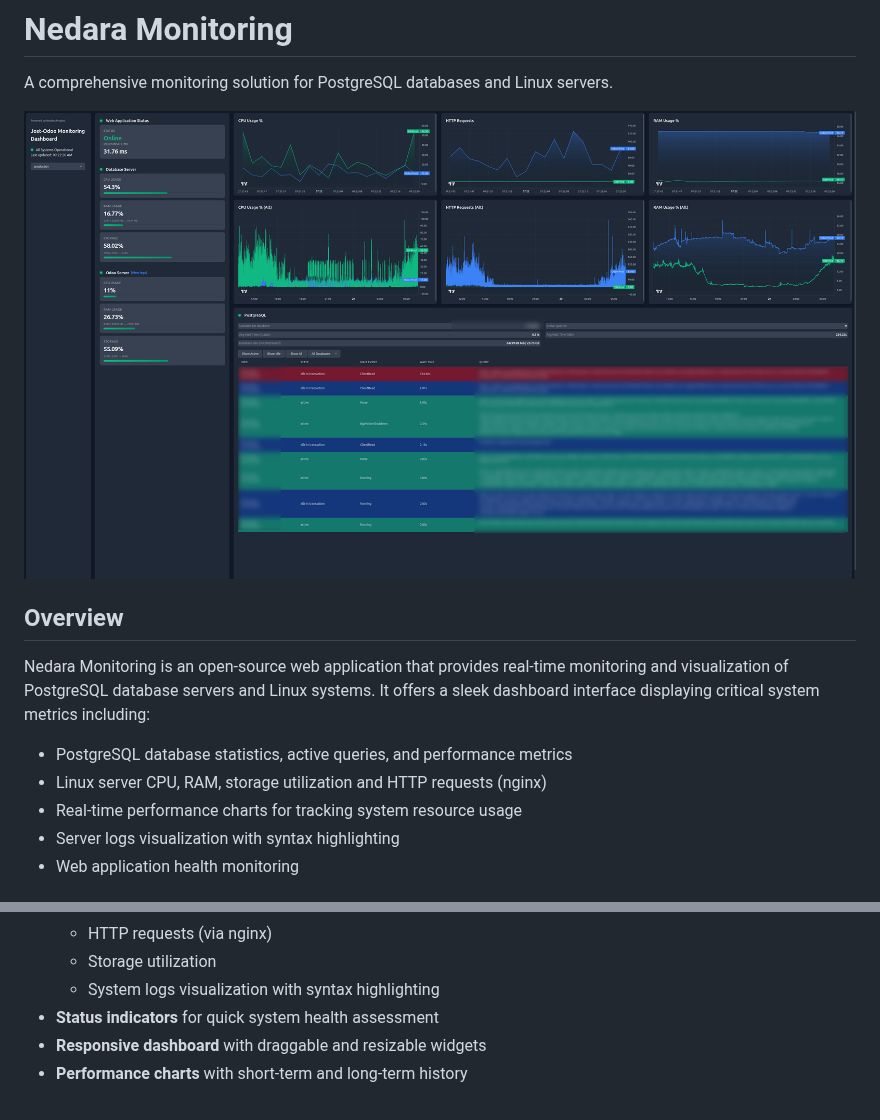
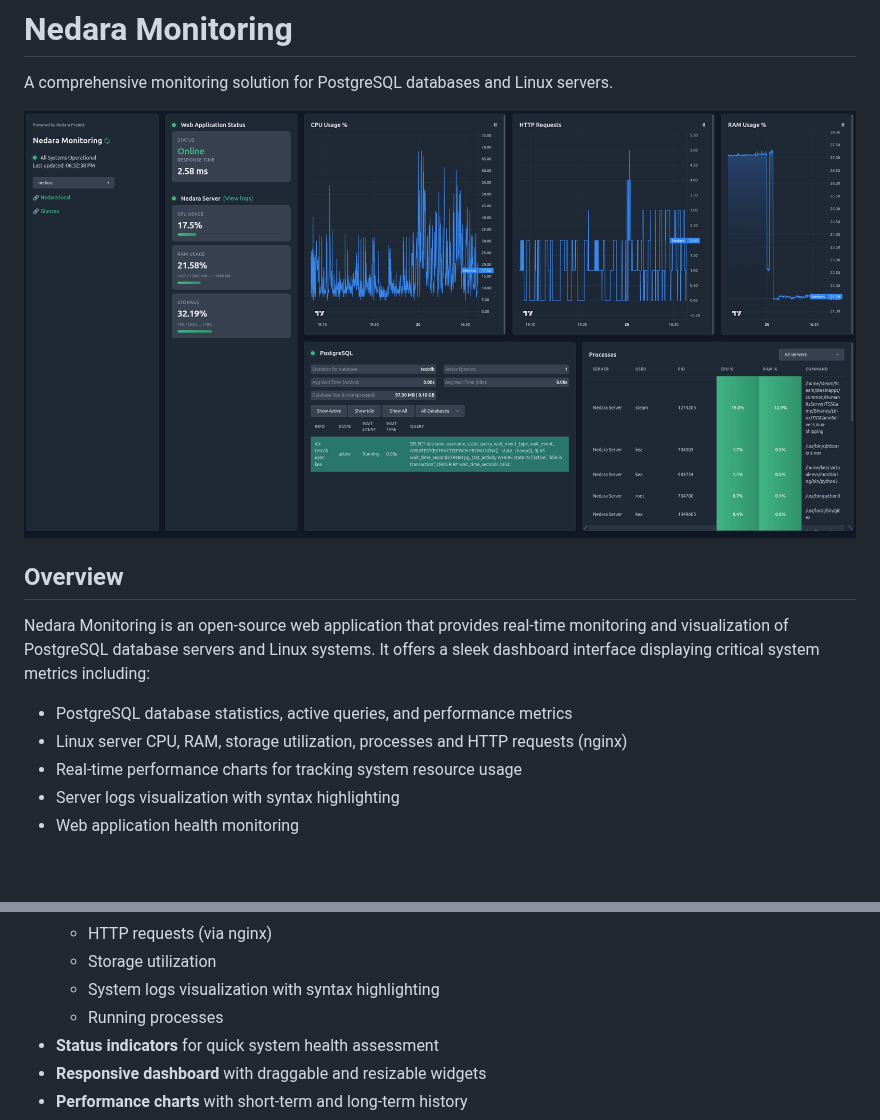
Before and after one commit to Nedara-Project/nedara-monitoring, a Markdown page: README.md, 2 parts joined by grey strips. Rendered like a GitHub page; pictures changed too: demo/example.png; blank space fills up the shorter version.

Commit message:
[MISC] Updates documentation

```diff
--- a/README.md
+++ b/README.md
@@ -9,7 +9,7 @@ A comprehensive monitoring solution for PostgreSQL databases and Linux servers.
 Nedara Monitoring is an open-source web application that provides real-time monitoring and visualization of PostgreSQL database servers and Linux systems. It offers a sleek dashboard interface displaying critical system metrics including:
 
 - PostgreSQL database statistics, active queries, and performance metrics
-- Linux server CPU, RAM, storage utilization and HTTP requests (nginx)
+- Linux server CPU, RAM, storage utilization, processes and HTTP requests (nginx)
 - Real-time performance charts for tracking system resource usage
 - Server logs visualization with syntax highlighting
 - Web application health monitoring
@@ -30,6 +30,7 @@ Nedara Monitoring is an open-source web application that provides real-time moni
   - HTTP requests (via nginx)
   - Storage utilization
   - System logs visualization with syntax highlighting
+  - Running processes
 - **Status indicators** for quick system health assessment
 - **Responsive dashboard** with draggable and resizable widgets
 - **Performance charts** with short-term and long-term history
```
